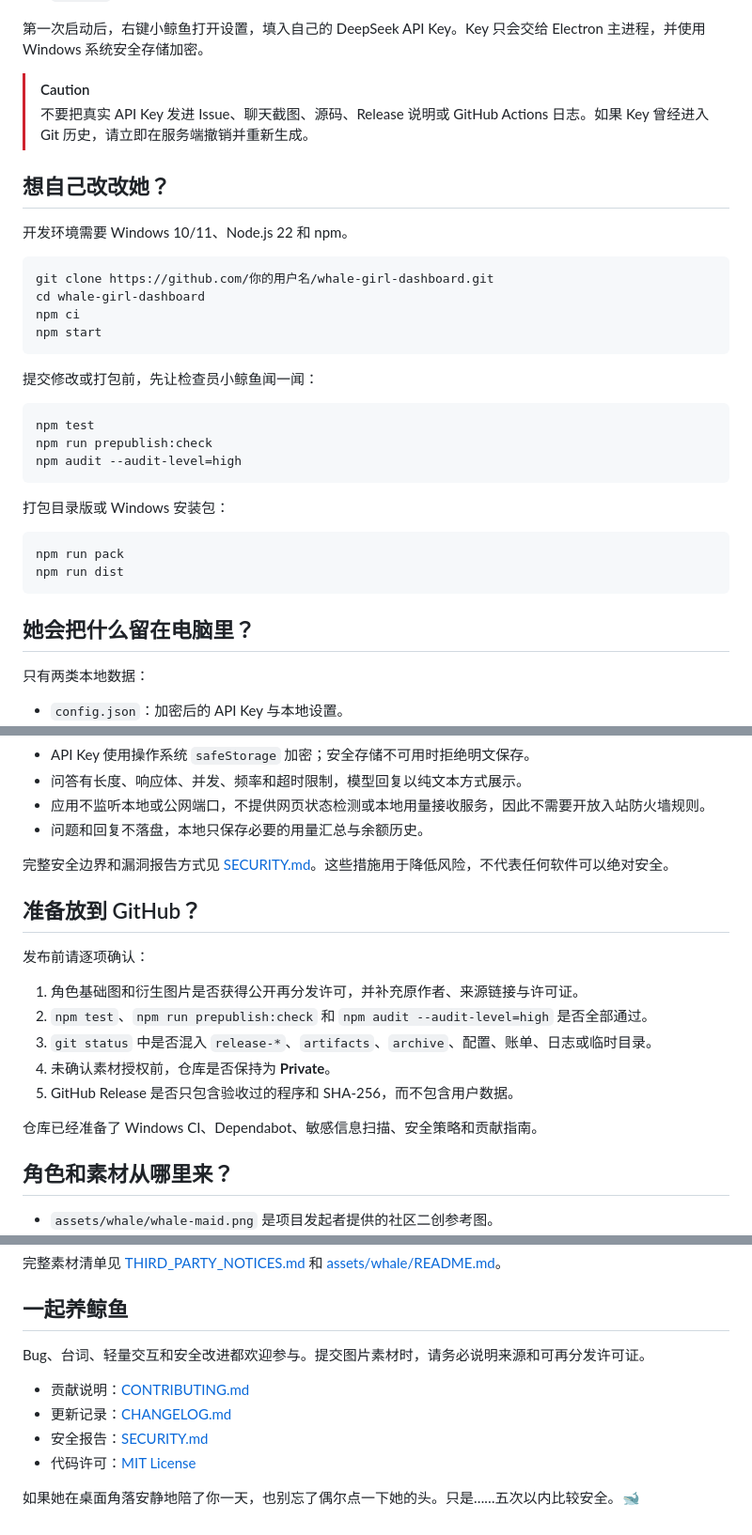
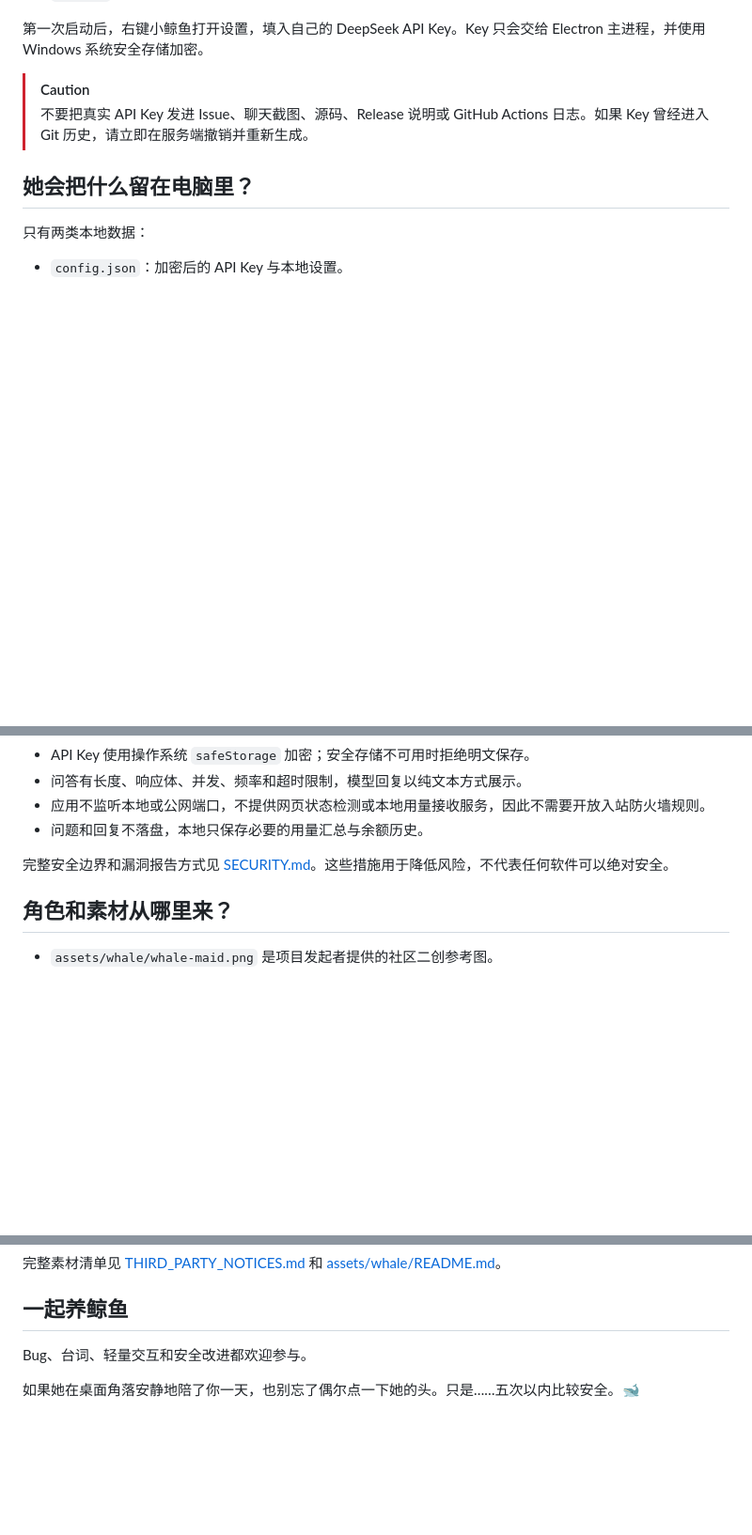
Before and after one commit to GarfieldZhung/DeepSeek-Whale-Girl, a Markdown page: README.md, 3 parts joined by grey strips. Shown at 94% size. Drawn GitHub-style; blank space fills up the shorter version.

Commit message:
Update README to remove development and release instructions
Removed sections about local development setup and GitHub preparation from the README.

````diff
--- a/README.md
+++ b/README.md
@@ -51,31 +51,6 @@
 > [!CAUTION]
 > 不要把真实 API Key 发进 Issue、聊天截图、源码、Release 说明或 GitHub Actions 日志。如果 Key 曾经进入 Git 历史，请立即在服务端撤销并重新生成。
 
-## 想自己改改她？
-
-开发环境需要 Windows 10/11、Node.js 22 和 npm。
-
-```powershell
-git clone https://github.com/你的用户名/whale-girl-dashboard.git
-cd whale-girl-dashboard
-npm ci
-npm start
-```
-
-提交修改或打包前，先让检查员小鲸鱼闻一闻：
-
-```powershell
-npm test
-npm run prepublish:check
-npm audit --audit-level=high
-```
-
-打包目录版或 Windows 安装包：
-
-```powershell
-npm run pack
-npm run dist
-```
 
 ## 她会把什么留在电脑里？
 
@@ -100,18 +75,6 @@ npm run dist
 
 完整安全边界和漏洞报告方式见 [SECURITY.md](SECURITY.md)。这些措施用于降低风险，不代表任何软件可以绝对安全。
 
-## 准备放到 GitHub？
-
-发布前请逐项确认：
-
-1. 角色基础图和衍生图片是否获得公开再分发许可，并补充原作者、来源链接与许可证。
-2. `npm test`、`npm run prepublish:check` 和 `npm audit --audit-level=high` 是否全部通过。
-3. `git status` 中是否混入 `release-*`、`artifacts`、`archive`、配置、账单、日志或临时目录。
-4. 未确认素材授权前，仓库是否保持为 **Private**。
-5. GitHub Release 是否只包含验收过的程序和 SHA-256，而不包含用户数据。
-
-仓库已经准备了 Windows CI、Dependabot、敏感信息扫描、安全策略和贡献指南。
-
 ## 角色和素材从哪里来？
 
 - `assets/whale/whale-maid.png` 是项目发起者提供的社区二创参考图。
@@ -127,11 +90,6 @@ npm run dist
 
 ## 一起养鲸鱼
 
-Bug、台词、轻量交互和安全改进都欢迎参与。提交图片素材时，请务必说明来源和可再分发许可证。
-
-- 贡献说明：[CONTRIBUTING.md](CONTRIBUTING.md)
-- 更新记录：[CHANGELOG.md](CHANGELOG.md)
-- 安全报告：[SECURITY.md](SECURITY.md)
-- 代码许可：[MIT License](LICENSE)
+Bug、台词、轻量交互和安全改进都欢迎参与。
 
 如果她在桌面角落安静地陪了你一天，也别忘了偶尔点一下她的头。只是……五次以内比较安全。🐋
````
